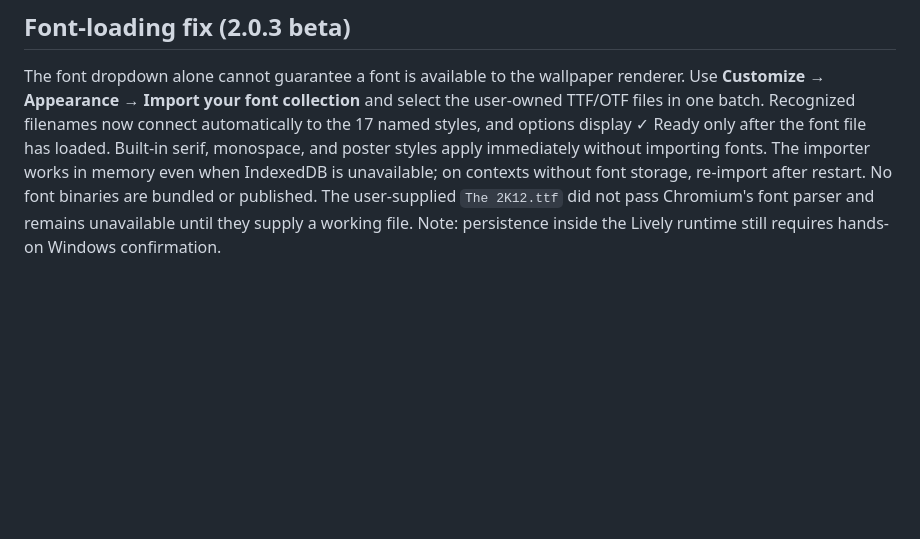
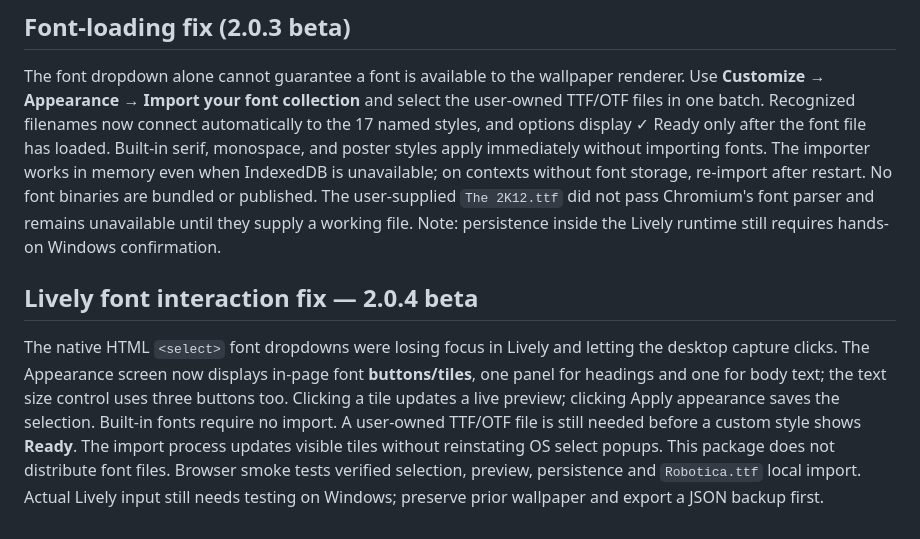
Before and after one commit to davidhambern-ship-it/BernAPlan, a Markdown page: wallpaper/README.md, the part around the change. Rendered like a GitHub page; blank space fills up the shorter version.

Commit message:
docs: Lively native select workaround and font tile instructions

```diff
--- a/wallpaper/README.md
+++ b/wallpaper/README.md
@@ -31,3 +31,7 @@ The Appearance settings offer a built-in dropdown listing 17 distinct font names
 
 ## Font-loading fix (2.0.3 beta)
 The font dropdown alone cannot guarantee a font is available to the wallpaper renderer. Use **Customize → Appearance → Import your font collection** and select the user-owned TTF/OTF files in one batch. Recognized filenames now connect automatically to the 17 named styles, and options display ✓ Ready only after the font file has loaded. Built-in serif, monospace, and poster styles apply immediately without importing fonts. The importer works in memory even when IndexedDB is unavailable; on contexts without font storage, re-import after restart. No font binaries are bundled or published. The user-supplied `The 2K12.ttf` did not pass Chromium's font parser and remains unavailable until they supply a working file. Note: persistence inside the Lively runtime still requires hands-on Windows confirmation.
+
+## Lively font interaction fix — 2.0.4 beta
+
+The native HTML `<select>` font dropdowns were losing focus in Lively and letting the desktop capture clicks. The Appearance screen now displays in-page font **buttons/tiles**, one panel for headings and one for body text; the text size control uses three buttons too. Clicking a tile updates a live preview; clicking Apply appearance saves the selection. Built-in fonts require no import. A user-owned TTF/OTF file is still needed before a custom style shows **Ready**. The import process updates visible tiles without reinstating OS select popups. This package does not distribute font files. Browser smoke tests verified selection, preview, persistence and `Robotica.ttf` local import. Actual Lively input still needs testing on Windows; preserve prior wallpaper and export a JSON backup first.
```
